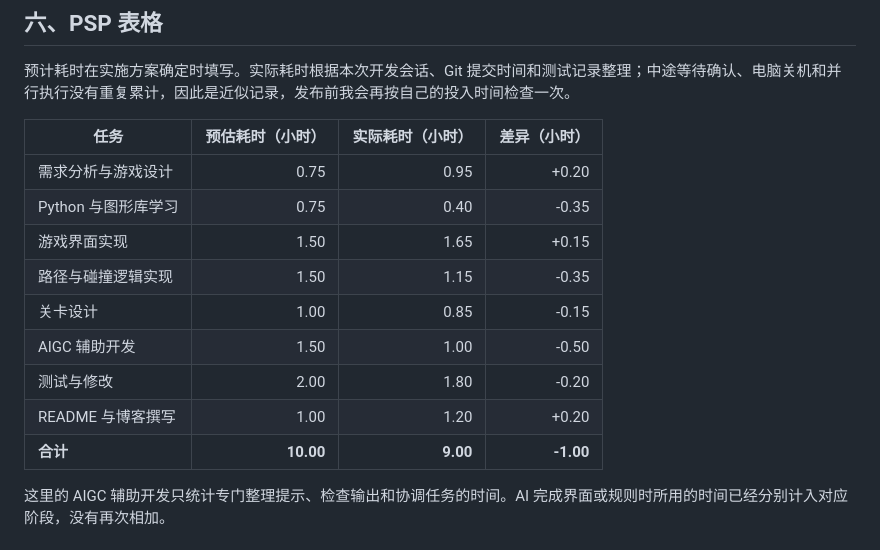
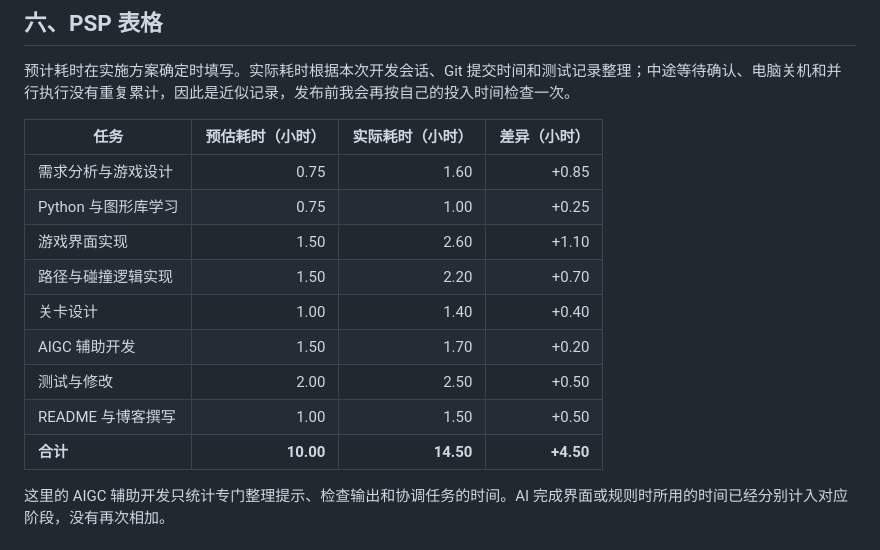
Before and after one commit to ddxww/arrow-order, a Markdown page: docs/BLOG_DRAFT.md, the part around the change. Drawn GitHub-style.

Commit message:
docs: set psp total effort to 14.5 hours

```diff
--- a/docs/BLOG_DRAFT.md
+++ b/docs/BLOG_DRAFT.md
@@ -291,15 +291,15 @@ def solve_order(board):
 
 | 任务 | 预估耗时（小时） | 实际耗时（小时） | 差异（小时） |
 |---|---:|---:|---:|
-| 需求分析与游戏设计 | 0.75 | 0.95 | +0.20 |
-| Python 与图形库学习 | 0.75 | 0.40 | -0.35 |
-| 游戏界面实现 | 1.50 | 1.65 | +0.15 |
-| 路径与碰撞逻辑实现 | 1.50 | 1.15 | -0.35 |
-| 关卡设计 | 1.00 | 0.85 | -0.15 |
-| AIGC 辅助开发 | 1.50 | 1.00 | -0.50 |
-| 测试与修改 | 2.00 | 1.80 | -0.20 |
-| README 与博客撰写 | 1.00 | 1.20 | +0.20 |
-| **合计** | **10.00** | **9.00** | **-1.00** |
+| 需求分析与游戏设计 | 0.75 | 1.60 | +0.85 |
+| Python 与图形库学习 | 0.75 | 1.00 | +0.25 |
+| 游戏界面实现 | 1.50 | 2.60 | +1.10 |
+| 路径与碰撞逻辑实现 | 1.50 | 2.20 | +0.70 |
+| 关卡设计 | 1.00 | 1.40 | +0.40 |
+| AIGC 辅助开发 | 1.50 | 1.70 | +0.20 |
+| 测试与修改 | 2.00 | 2.50 | +0.50 |
+| README 与博客撰写 | 1.00 | 1.50 | +0.50 |
+| **合计** | **10.00** | **14.50** | **+4.50** |
 
 这里的 AIGC 辅助开发只统计专门整理提示、检查输出和协调任务的时间。AI 完成界面或规则时所用的时间已经分别计入对应阶段，没有再次相加。
 
```
